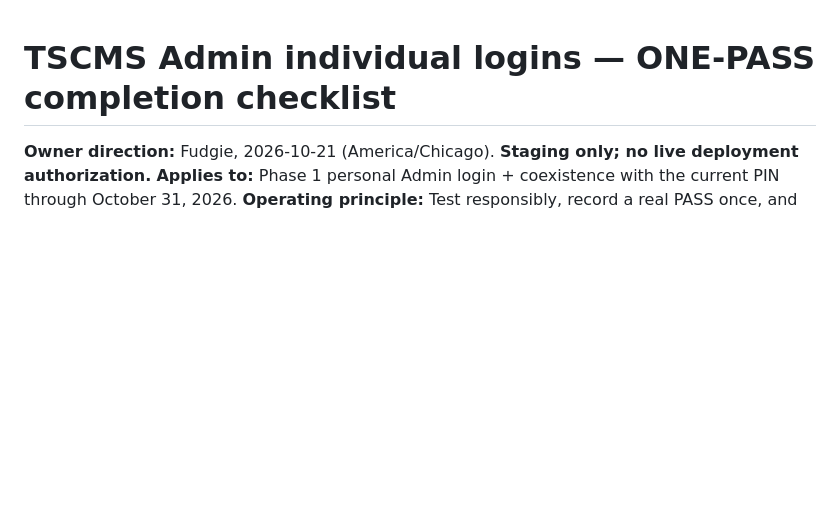
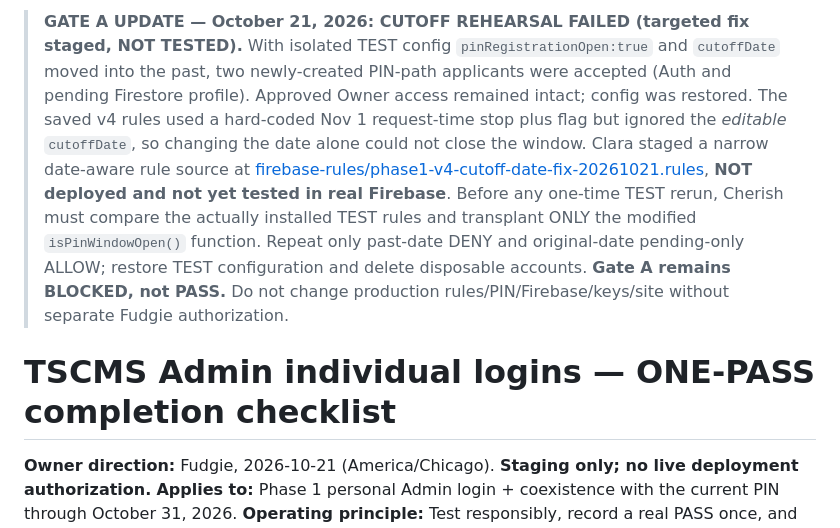
Before and after one commit to fudgiepie4-ux/tscms-today, a Markdown page: ADMIN-PHASE1-ONE-PASS-EXECUTION-20261021.md, the part around the change. GitHub-like rendering; blank space fills up the shorter version.

Commit message:
docs(admin): record real cutoff test FAIL and targeted staging-only rule correction

```diff
--- a/ADMIN-PHASE1-ONE-PASS-EXECUTION-20261021.md
+++ b/ADMIN-PHASE1-ONE-PASS-EXECUTION-20261021.md
@@ -1,3 +1,5 @@
+> **GATE A UPDATE — October 21, 2026: CUTOFF REHEARSAL FAILED (targeted fix staged, NOT TESTED).** With isolated TEST config `pinRegistrationOpen:true` and `cutoffDate` moved into the past, two newly-created PIN-path applicants were accepted (Auth and pending Firestore profile). Approved Owner access remained intact; config was restored. The saved v4 rules used a hard-coded Nov 1 request-time stop plus flag but ignored the *editable* `cutoffDate`, so changing the date alone could not close the window. Clara staged a narrow date-aware rule source at [firebase-rules/phase1-v4-cutoff-date-fix-20261021.rules](firebase-rules/phase1-v4-cutoff-date-fix-20261021.rules), **NOT deployed and not yet tested in real Firebase**. Before any one-time TEST rerun, Cherish must compare the actually installed TEST rules and transplant ONLY the modified `isPinWindowOpen()` function. Repeat only past-date DENY and original-date pending-only ALLOW; restore TEST configuration and delete disposable accounts. **Gate A remains BLOCKED, not PASS.** Do not change production rules/PIN/Firebase/keys/site without separate Fudgie authorization.
+
 # TSCMS Admin individual logins — ONE-PASS completion checklist
 **Owner direction:** Fudgie, 2026-10-21 (America/Chicago). **Staging only; no live deployment authorization.**
 **Applies to:** Phase 1 personal Admin login + coexistence with the current PIN through October 31, 2026.
```
